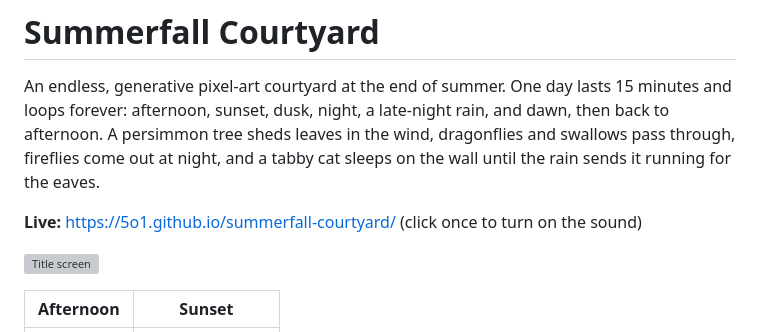
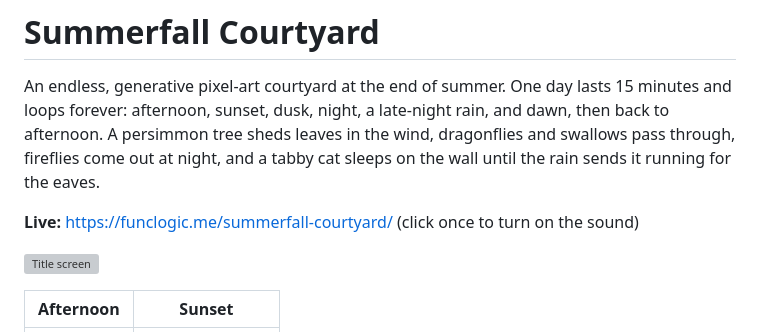
Before and after one commit to 5o1/summerfall-courtyard, a Markdown page: README.md, the part around the change. Rendered like a GitHub page; grey boxes are pictures that could not be loaded.

Commit message:
Point the live link at the Pages custom domain
Co-Authored-By: Claude Opus 5.5 <noreply@anthropic.com>
Claude-Session: https://claude.ai/code/session_01MUxs9sRk5YVWoP995uL5Ei

```diff
--- a/README.md
+++ b/README.md
@@ -2,7 +2,7 @@
 
 An endless, generative pixel-art courtyard at the end of summer. One day lasts 15 minutes and loops forever: afternoon, sunset, dusk, night, a late-night rain, and dawn, then back to afternoon. A persimmon tree sheds leaves in the wind, dragonflies and swallows pass through, fireflies come out at night, and a tabby cat sleeps on the wall until the rain sends it running for the eaves.
 
-**Live:** https://5o1.github.io/summerfall-courtyard/ (click once to turn on the sound)
+**Live:** https://funclogic.me/summerfall-courtyard/ (click once to turn on the sound)
 
 ![Title screen](docs/title.png)
 
```
